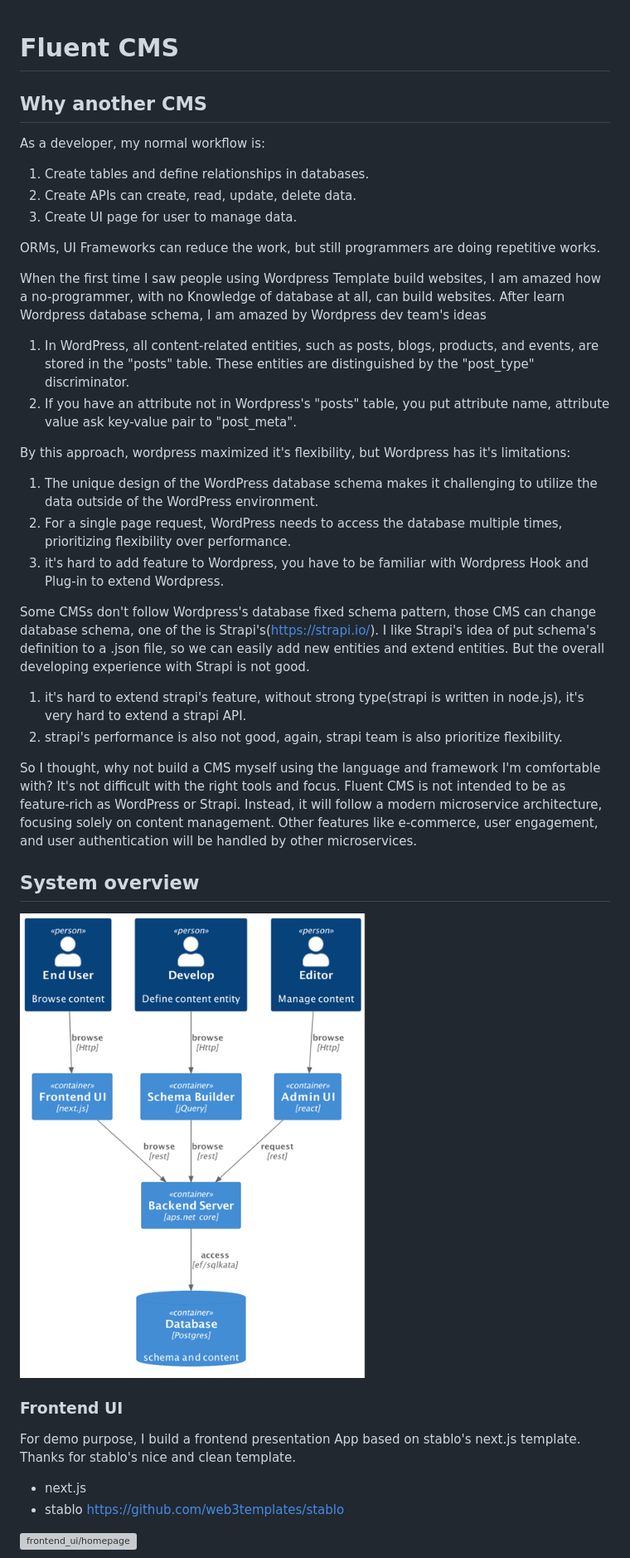
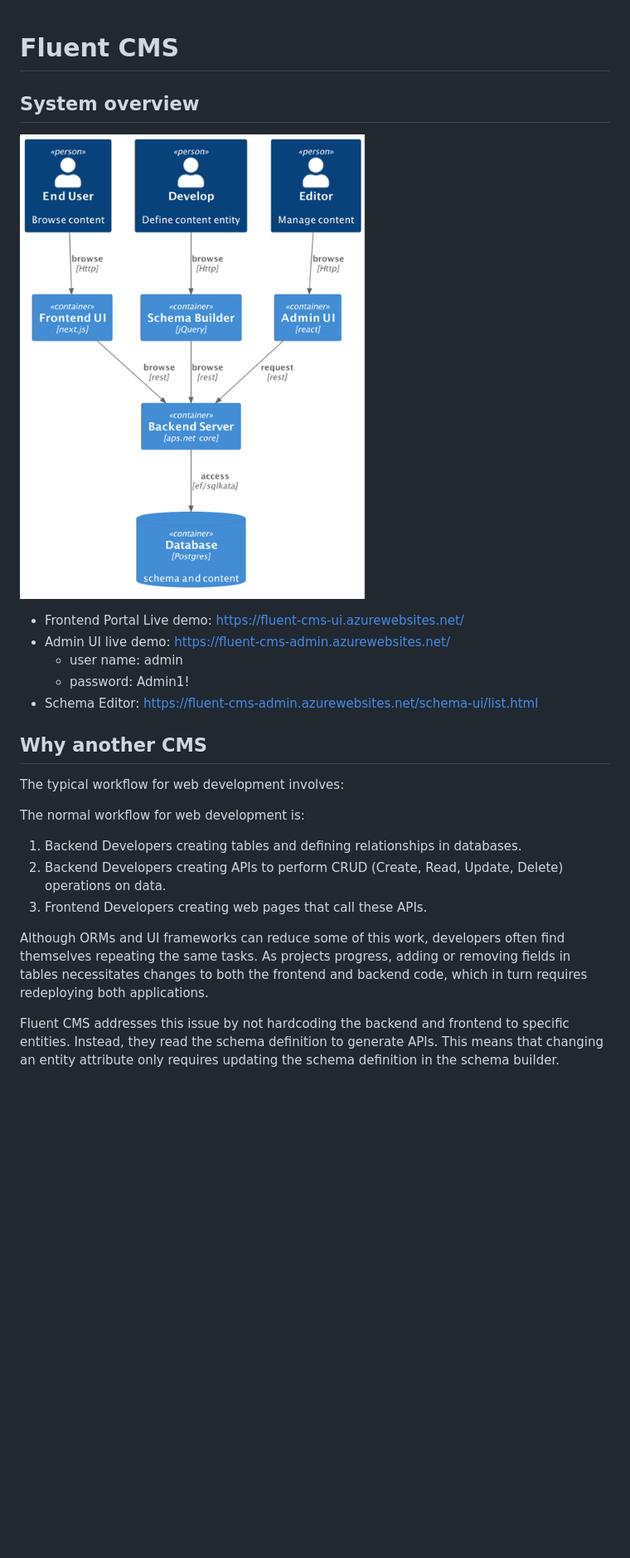
Before and after one commit to mistegrwhixpp/formcms, a Markdown page: readme.md, the part around one of its changes. Shown at 83% size. Rendered like a GitHub page; blank space fills up the shorter version; grey boxes are pictures that could not be loaded.

```diff
--- a/readme.md
+++ b/readme.md
@@ -1,46 +1,26 @@
 # Fluent CMS
+## System overview
+![img.png](doc/images/overview.png)
+- Frontend Portal Live demo: https://fluent-cms-ui.azurewebsites.net/
+- Admin UI live demo: https://fluent-cms-admin.azurewebsites.net/
+  - user name: admin
+  - password: Admin1!
+- Schema Editor: https://fluent-cms-admin.azurewebsites.net/schema-ui/list.html
 
 ## Why another CMS
-As a developer, my normal workflow is:
-1. Create tables and define relationships in databases.
-2. Create APIs can create, read, update, delete data.
-3. Create UI page for user to manage data.
-
-ORMs, UI Frameworks can reduce the work, but still programmers are doing repetitive works.
-
-When the first time I saw people using Wordpress Template build websites, I am amazed how a no-programmer,
-with no Knowledge of database at all, can build websites.
-After learn Wordpress database schema, I am amazed by Wordpress dev team's ideas
-1. In WordPress, all content-related entities, such as posts, blogs, products, and events, are stored in the "posts" table.
-These entities are distinguished by the "post_type" discriminator.
-2. If you have an attribute not in Wordpress's "posts" table, you put attribute name, attribute value ask key-value pair
-to "post_meta".
-
-By this approach, wordpress maximized it's flexibility, but Wordpress has it's limitations:
-1. The unique design of the WordPress database schema makes it challenging to utilize the data outside of the WordPress environment.
-2. For a single page request, WordPress needs to access the database multiple times, prioritizing flexibility over performance.
-3. it's hard to add feature to Wordpress, you have to be familiar with Wordpress Hook and Plug-in to extend Wordpress.
-
-Some CMSs don't follow Wordpress's database fixed schema pattern, those CMS can change database schema, one of the is Strapi's(https://strapi.io/).
-I like Strapi's idea of put schema's definition to a .json file, so we can easily add new entities and extend entities.
-But the overall developing experience with Strapi is not good.
-1. it's hard to extend strapi's feature, without strong type(strapi is written in node.js), it's very hard to extend a strapi API.
-2. strapi's performance is also not good, again, strapi team is also prioritize flexibility.
-
-So I thought, why not build a CMS myself using the language and framework I'm comfortable with?
-It's not difficult with the right tools and focus.
-Fluent CMS is not intended to be as feature-rich as WordPress or Strapi.
-Instead, it will follow a modern microservice architecture, focusing solely on content management.
-Other features like e-commerce, user engagement, and user authentication will be handled by other microservices.
+The typical workflow for web development involves:
 
 
-## System overview
-![img.png](doc/images/overview.png)
+The normal workflow for web development is:
+1. Backend Developers creating tables and defining relationships in databases.
+2. Backend Developers creating APIs to perform CRUD (Create, Read, Update, Delete) operations on data.
+3. Frontend Developers creating web pages that call these APIs.
 
-### Frontend UI
-For demo purpose, I build a frontend presentation App based on stablo's next.js template. Thanks for stablo's nice and clean template.
-- next.js
-- stablo https://github.com/web3templates/stablo
+Although ORMs and UI frameworks can reduce some of this work, developers often find themselves repeating the same tasks.
+As projects progress, adding or removing fields in tables necessitates changes to both the frontend and backend code,
+which in turn requires redeploying both applications.
 
-![frontend_ui/homepage](doc/images/frontend_ui/homepage.png)
+Fluent CMS addresses this issue by not hardcoding the backend and frontend to specific entities.
+Instead, they read the schema definition to generate APIs.
+This means that changing an entity attribute only requires updating the schema definition in the schema builder.
 
```
Also changed, not shown: other parts of readme.md (+23 -21 lines), img.png (added), img_1.png (added), img_2.png (added), img_3.png (added).
